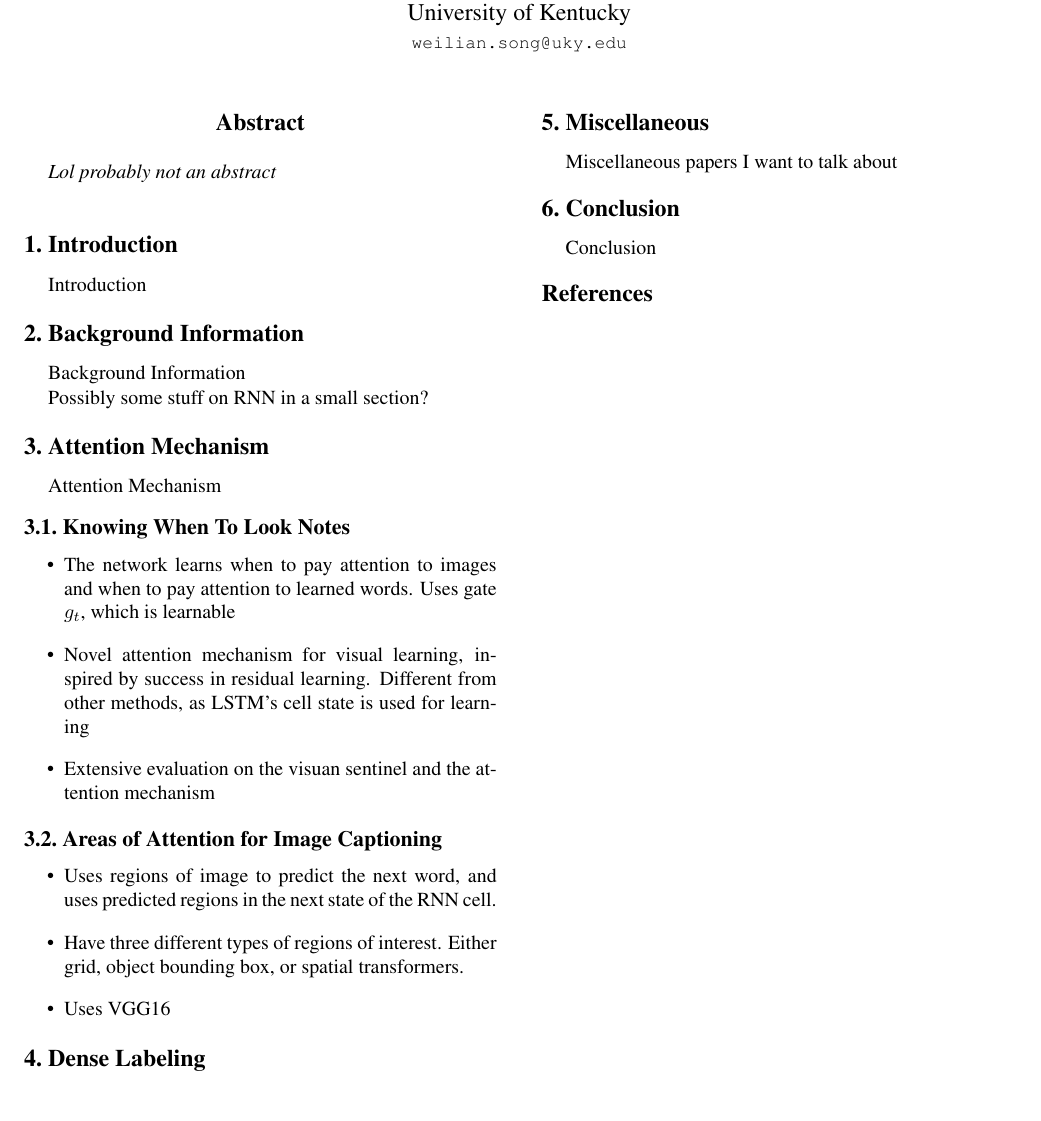
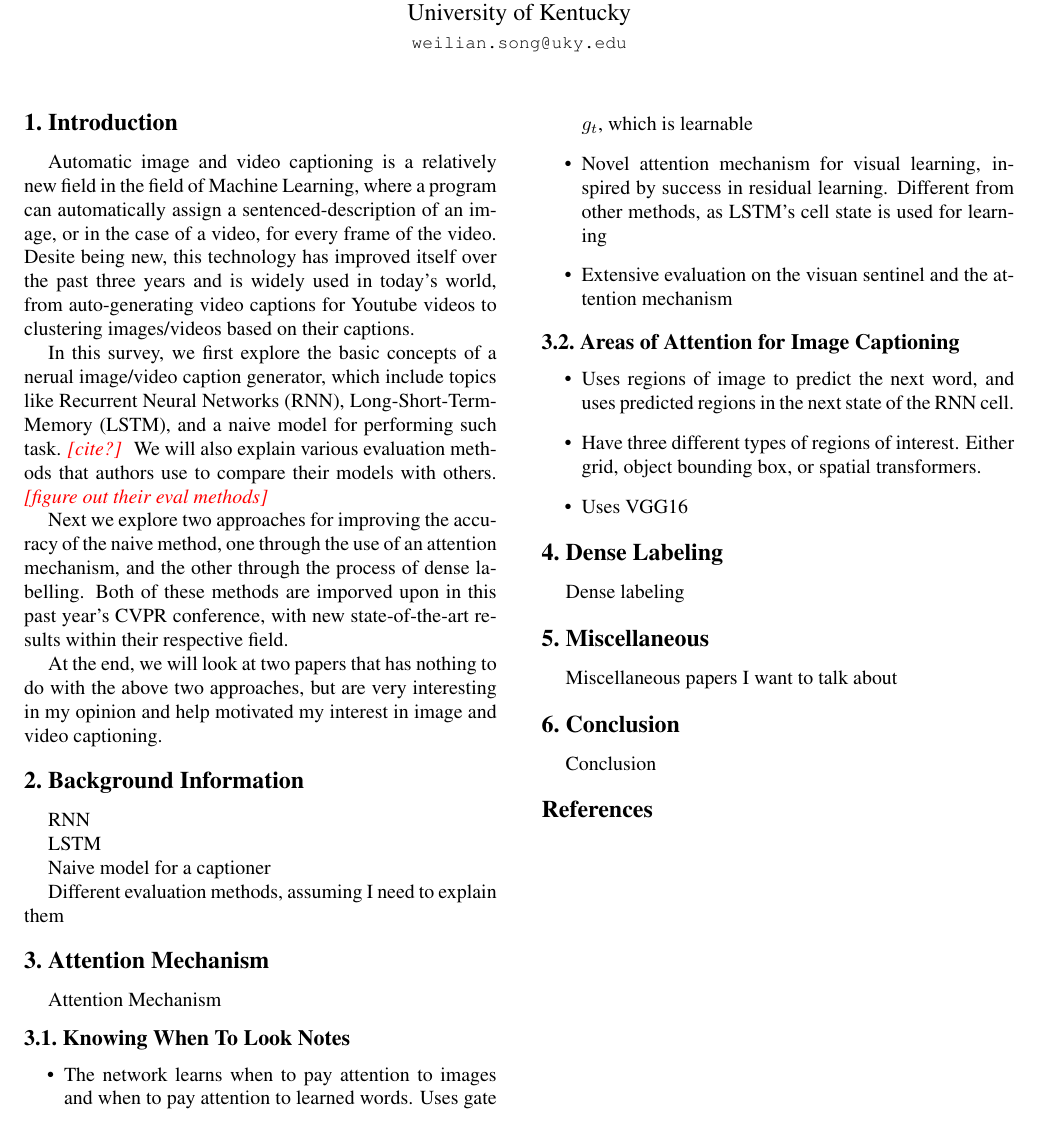
Before and after one commit to weiliansong/CS463, a LaTeX document (main.tex): part of the page, cut so that both start at the same text. Compiled offline with pdfLaTeX.

Commit message:
Wrote a small intro, added some notes

```diff
--- a/main.tex
+++ b/main.tex
@@ -40,22 +53,43 @@ University of Kentucky\\
 \maketitle
 %\thispagestyle{empty}
 
-%%%%%%%%% ABSTRACT
-\begin{abstract}
-  Lol probably not an abstract
-\end{abstract}
-
 %%%%%%%%% BODY TEXT
 \section{Introduction}
 
-Introduction
+Automatic image and video captioning is a relatively new field in the field of
+Machine Learning, where a program can automatically assign a
+sentenced-description of an image, or in the case of a video, for every frame
+of the video. Desite being new, this technology has improved itself over the
+past three years and is widely used in today's world, from auto-generating
+video captions for Youtube videos to clustering images/videos based on their
+captions.
+
+In this survey, we first explore the basic concepts of a nerual image/video
+caption generator, which include topics like Recurrent Neural Networks (RNN),
+Long-Short-Term-Memory (LSTM), and a naive model for performing such task.
+\todo{cite?} We will also explain various evaluation methods that authors use
+to compare their models with others. \todo{figure out their eval methods}
+
+Next we explore two approaches for improving the accuracy of the naive method,
+one through the use of an attention mechanism, and the other through the
+process of dense labelling. Both of these methods are imporved upon in this
+past year's CVPR conference, with new state-of-the-art results within their
+respective field.
+
+At the end, we will look at two papers that has nothing to do with the above
+two approaches, but are very interesting in my opinion and help motivated my
+interest in image and video captioning.
 
 %-------------------------------------------------------------------------
 \section{Background Information}
 
-Background Information
+RNN
 
-Possibly some stuff on RNN in a small section?
+LSTM
+
+Naive model for a captioner
+
+Different evaluation methods, assuming I need to explain them
 
 \section{Attention Mechanism}
 
```
Also changed, not shown: main.tex (13 more changed lines), 1 other file.
